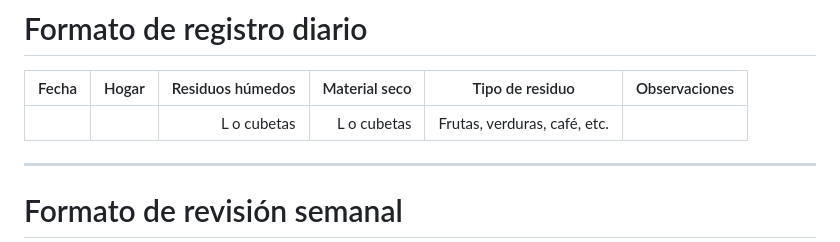
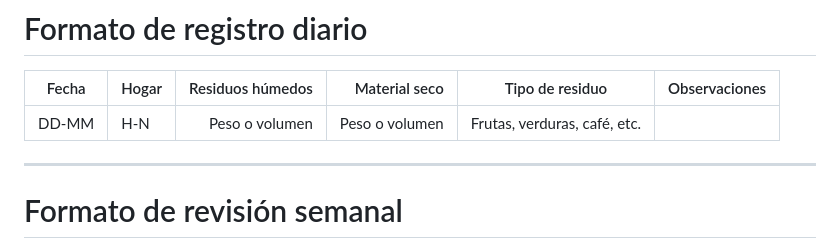
Before and after one commit to LuisMAC2022/Miltli, a Markdown page: planes/plan_trabajo.md, the part around the change. Rendered like a GitHub page.

Commit message:
Update daily log format in plan_trabajo.md

```diff
--- a/planes/plan_trabajo.md
+++ b/planes/plan_trabajo.md
@@ -443,7 +443,7 @@ El grupo comparará:
 
 | Fecha | Hogar | Residuos húmedos | Material seco | Tipo de residuo              | Observaciones |
 | ----- | ----- | ---------------: | ------------: | ---------------------------- | ------------- |
-|       |       |      L o cubetas |   L o cubetas | Frutas, verduras, café, etc. |               |
+|  DD-MM| H-N   | Peso o volumen   | Peso o volumen| Frutas, verduras, café, etc. |               |
 
 ---
 
```
